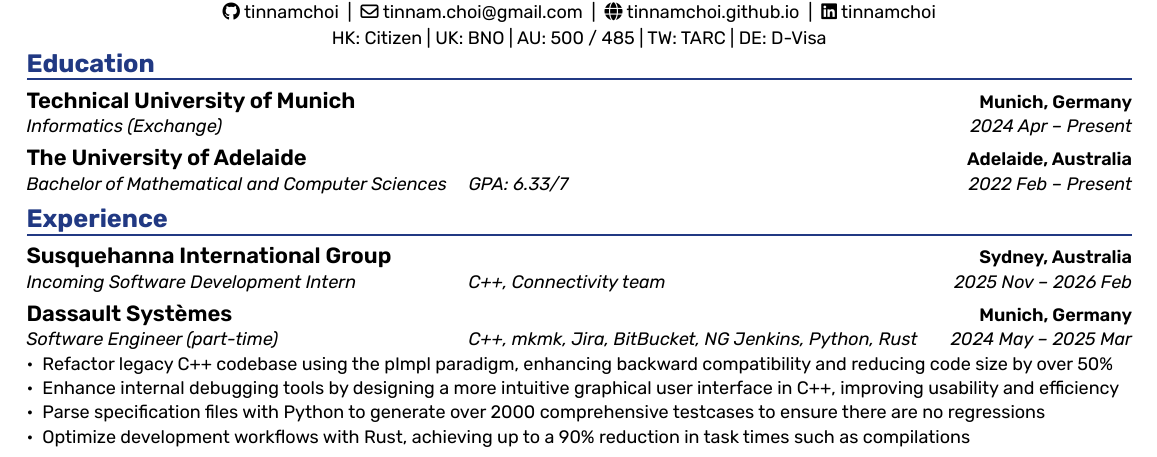
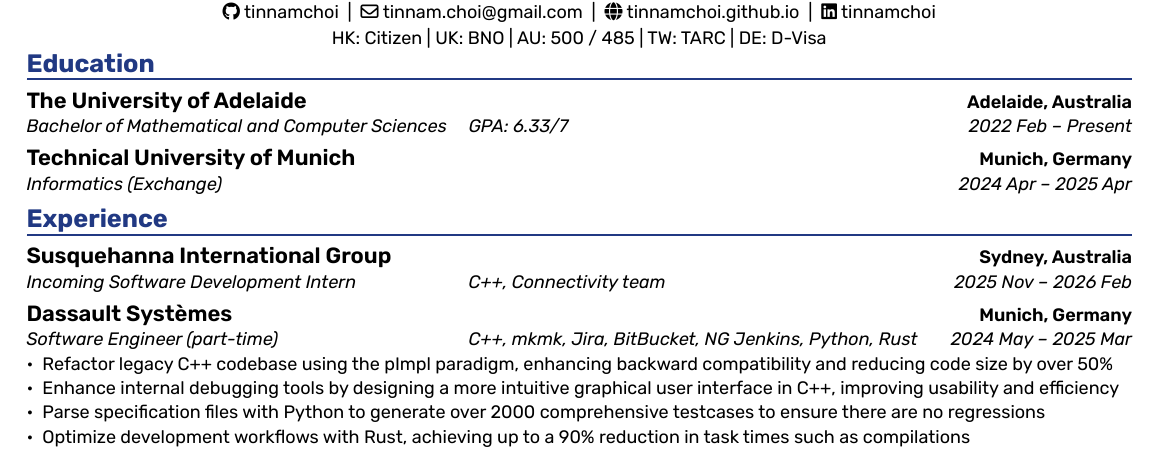
Before and after one commit to tinnamchoi/resumes, a Typst document (src/resume.typ): part of the page, cut so that both start at the same text. The pictures show the PDF file resume.pdf that the author committed with the source.

Commit message:
feat: update TUM date

```diff
--- a/src/resume.typ
+++ b/src/resume.typ
@@ -13,20 +13,20 @@
 = Education
 
 #education(
-  institution: "Technical University of Munich",
-  degree: "Informatics (Exchange)",
-  location: "Munich, Germany",
-  from: "2024 Apr",
-  to: "Present",
-)
-
-#education(
   institution: "The University of Adelaide",
   degree: "Bachelor of Mathematical and Computer Sciences",
   grade: "GPA: 6.33/7",
   location: "Adelaide, Australia",
   from: "2022 Feb",
   to: "Present",
+)
+
+#education(
+  institution: "Technical University of Munich",
+  degree: "Informatics (Exchange)",
+  location: "Munich, Germany",
+  from: "2024 Apr",
+  to: "2025 Apr",
 )
 
 = Experience
```
Also changed, not shown: resume.pdf.
